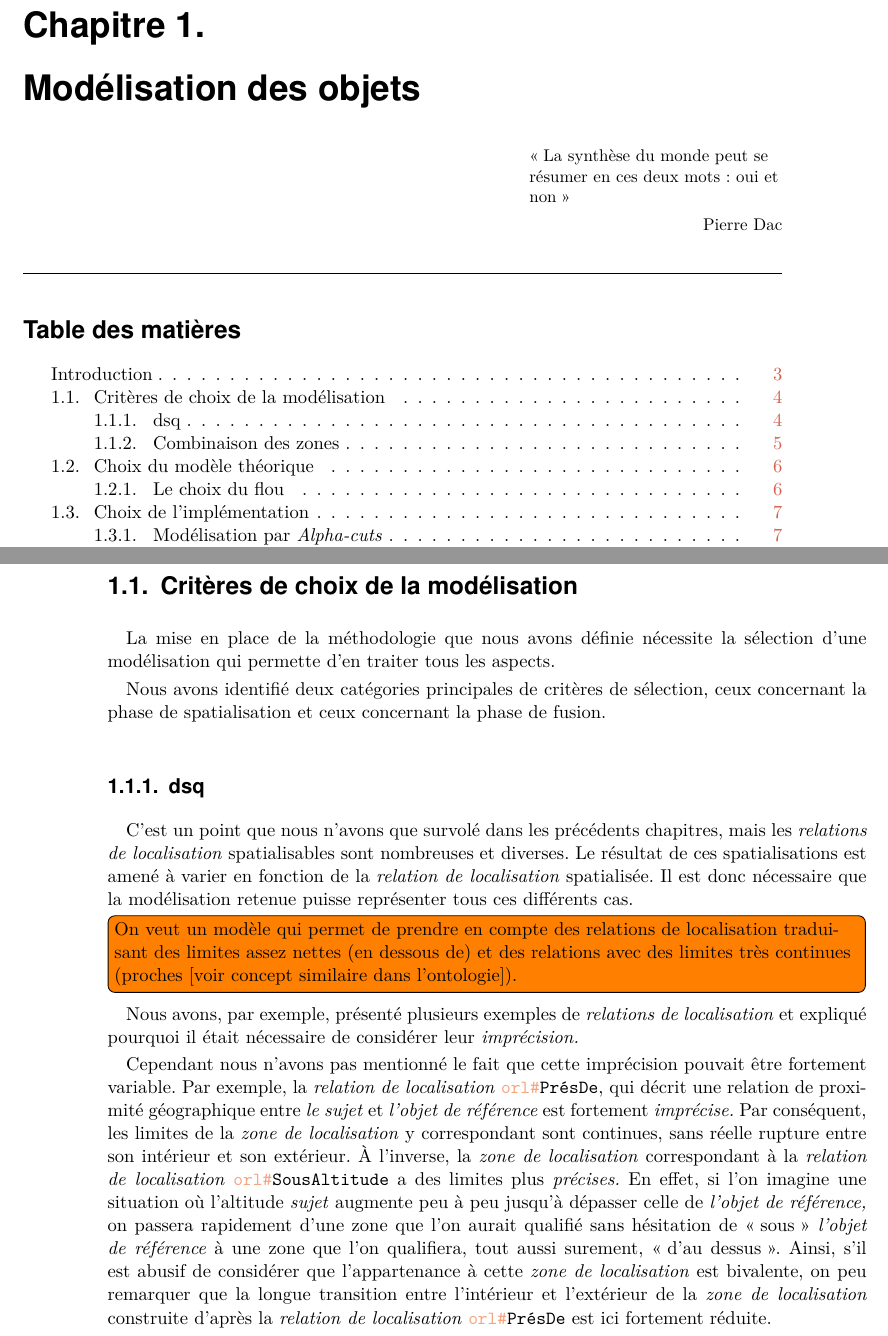
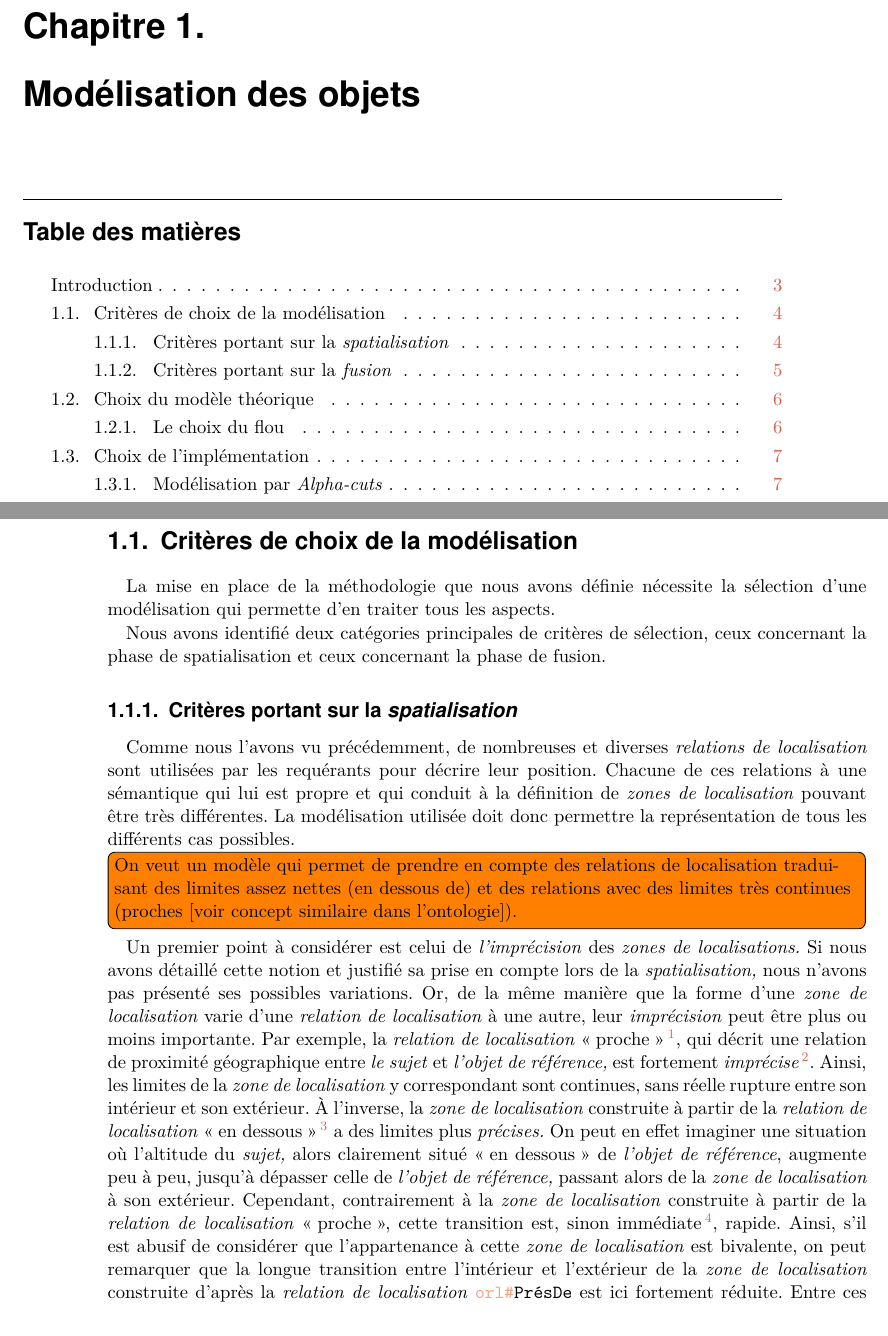
Before and after one commit to MBunel/Manuscrit, a LaTeX book (src/main.tex, which reads src/Corps/Partie2/Chapitre6/Section1/section.tex, src/Corps/Partie2/Chapitre6/plan_chapitre.tex): two parts of pages 7 and 8 of 25, joined at a grey line, cut so that both start at the same text. Compiled offline with LuaLaTeX.

Commit message:
Rédaction

```diff
--- a/src/Corps/Partie2/Chapitre6/Section1/section.tex
+++ b/src/Corps/Partie2/Chapitre6/Section1/section.tex
@@ -6,41 +6,53 @@ Nous avons identifié deux catégories principales de critères de
 sélection, ceux concernant la phase de spatialisation et ceux
 concernant la phase de fusion.
 
-\subsection{dsq}
+\subsection{Critères portant sur la \emph{spatialisation}}
 
-C'est un point que nous n'avons que survolé dans les précédents
-chapitres, mais les \emph{relations de localisation} spatialisables
-sont nombreuses et diverses. Le résultat de ces spatialisations est
-amené à varier en fonction de la \emph{relation de localisation}
-spatialisée. Il est donc nécessaire que la modélisation retenue puisse
-représenter tous ces différents cas.
+Comme nous l'avons vu précédemment, de nombreuses et diverses
+\emph{relations de localisation} sont utilisées par les requérants
+pour décrire leur position. Chacune de ces relations à une sémantique
+qui lui est propre et qui conduit à la définition de \emph{zones de
+  localisation} pouvant être très différentes. La modélisation
+utilisée doit donc permettre la représentation de tous les différents
+cas possibles.
 
 \tdi{On veut un modèle qui permet de prendre en compte des relations
   de localisation traduisant des limites assez nettes (en dessous de)
   et des relations avec des limites très continues (proches [voir
   concept similaire dans l'ontologie]).}
 
-Nous avons, par exemple, présenté plusieurs exemples de
-\emph{relations de localisation} et expliqué pourquoi il était
-nécessaire de considérer leur \emph{imprécision.}
-
-Cependant nous n'avons pas mentionné le fait que cette imprécision
-pouvait être fortement variable. Par exemple, la \emph{relation de
-  localisation} \onto[orl]{Prés\-De}, qui décrit une relation de
-proximité géographique entre \emph{le sujet} et \emph{l'objet de
-  référence} est fortement \emph{imprécise.} Par conséquent, les
-limites de la \emph{zone de localisation} y correspondant sont
-continues, sans réelle rupture entre son intérieur et son extérieur. À
-l'inverse, la \emph{zone de localisation} correspondant à la
-\emph{relation de localisation} \onto[orl]{Sous\-Al\-ti\-tu\-de} a des
-limites plus \emph{précises.} En effet, si l'on imagine une situation
-où l'altitude \emph{sujet} augmente peu à peu jusqu'à dépasser celle
-de \emph{l'objet de référence,} on passera rapidement d'une zone que
-l'on aurait qualifié sans hésitation de \enquote{sous} \emph{l'objet
-  de référence} à une zone que l'on qualifiera, tout aussi surement,
-\enquote{d'au dessus}. Ainsi, s'il est abusif de considérer que
+Un premier point à considérer est celui de \emph{l'imprécision} des
+\emph{zones de localisations.} Si nous avons détaillé cette notion et
+justifié sa prise en compte lors de la \emph{spatialisation,} nous
+n'avons pas présenté ses possibles variations. Or, de la même manière
+que la forme d'une \emph{zone de localisation} varie d'une
+\emph{relation de localisation} à une autre, leur \emph{imprécision}
+peut être plus ou moins importante. Par exemple, la \emph{relation de
+  localisation} \enquote{proche} \footnote{Formalisée dans l'ontologie
+  des r\emph{elations de localisation} par le concept
+  \onto[orl]{Prés\-De}.}, qui décrit une relation de proximité
+géographique entre \emph{le sujet} et \emph{l'objet de référence,} est
+fortement \emph{imprécise} \footnote{Comme nous l'illustrions avec le
+  \emph{paradoxe sorites} dans le second chapitre (voir la section
+  \ref{subsec:2-1-2}).}. Ainsi, les limites de la \emph{zone de
+  localisation} y correspondant sont continues, sans réelle rupture
+entre son intérieur et son extérieur. À l'inverse, la \emph{zone de
+  localisation} construite à partir de la \emph{relation de
+  localisation} \enquote{en dessous} \footnote{Formalisée avec le
+  concept \onto[orl]{Sous\-Al\-ti\-tu\-de}.} a des limites plus
+\emph{précises.} On peut en effet imaginer une situation où l'altitude
+du \emph{sujet,} alors clairement situé \enquote{en dessous} de
+\emph{l'objet de référence}, augmente peu à peu, jusqu'à dépasser
+celle de \emph{l'objet de référence,} passant alors de la \emph{zone
+  de localisation} à son extérieur. Cependant, contrairement à la
+\emph{zone de localisation} construite à partir de la \emph{relation
+  de localisation} \enquote{proche}, cette transition est, sinon
+immédiate\footnote{Ce qui impliquerait que la \emph{relation de
+    localisation} est \emph{précise,} ce qui, comme nous l'expliquions
+  dans les chapitres \ref{chap:02} et \ref{chap:03}, n'est pas
+  possible.}, rapide. Ainsi, s'il est abusif de considérer que
 l'appartenance à cette \emph{zone de localisation} est bivalente, on
-peu remarquer que la longue transition entre l'intérieur et
-l'extérieur de la \emph{zone de localisation} construite
-d'après la \emph{relation de localisation} \onto[orl]{Prés\-De} est
-ici fortement réduite.
+peut remarquer que la longue transition entre l'intérieur et
+l'extérieur de la \emph{zone de localisation} construite d'après la
+\emph{relation de localisation} \onto[orl]{Prés\-De} est ici fortement
+réduite. Entre ces deux cas archétypaux on trouve une multitude
--- a/src/Corps/Partie2/Chapitre6/plan_chapitre.tex
+++ b/src/Corps/Partie2/Chapitre6/plan_chapitre.tex
@@ -1,5 +1,5 @@
 % Citation début de chapitre
-\dictum[Pierre Dac]{\enquote{La synthèse du monde peut se résumer en ces deux mots : oui et non}}%
+% \dictum[Pierre Dac]{\enquote{La synthèse du monde peut se résumer en ces deux mots : oui et non}}%
 
 \chaptertoc{}
 
```
Also changed, not shown: src/Corps/Partie2/Chapitre6/Section1/section.tex (18 more changed lines).
